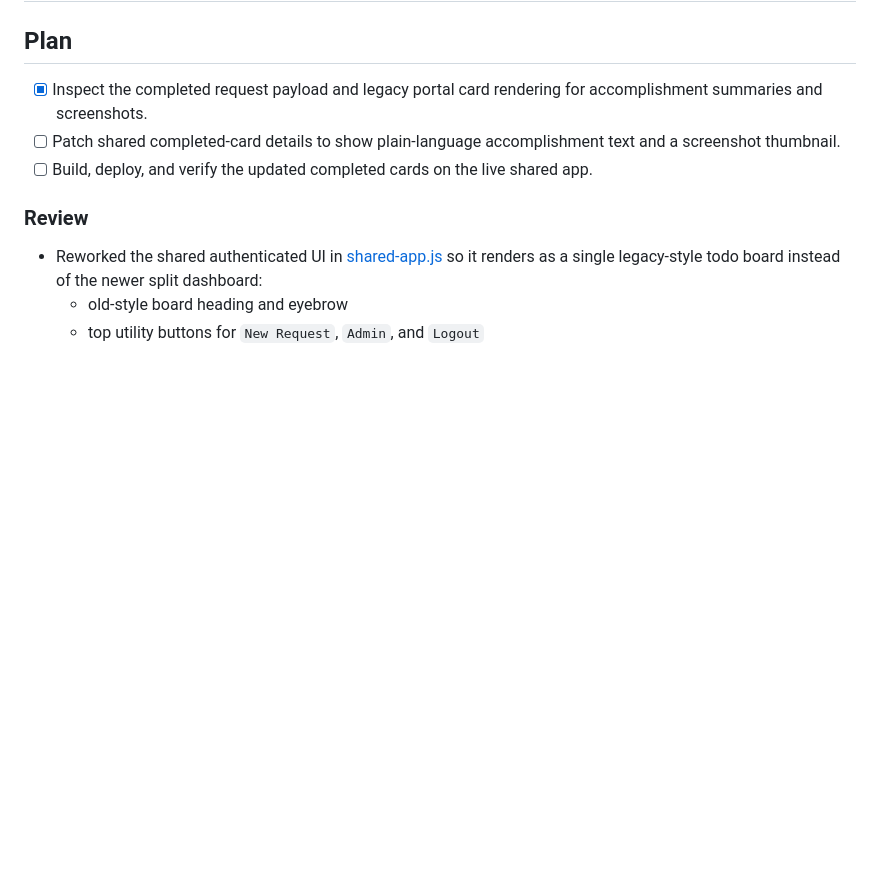
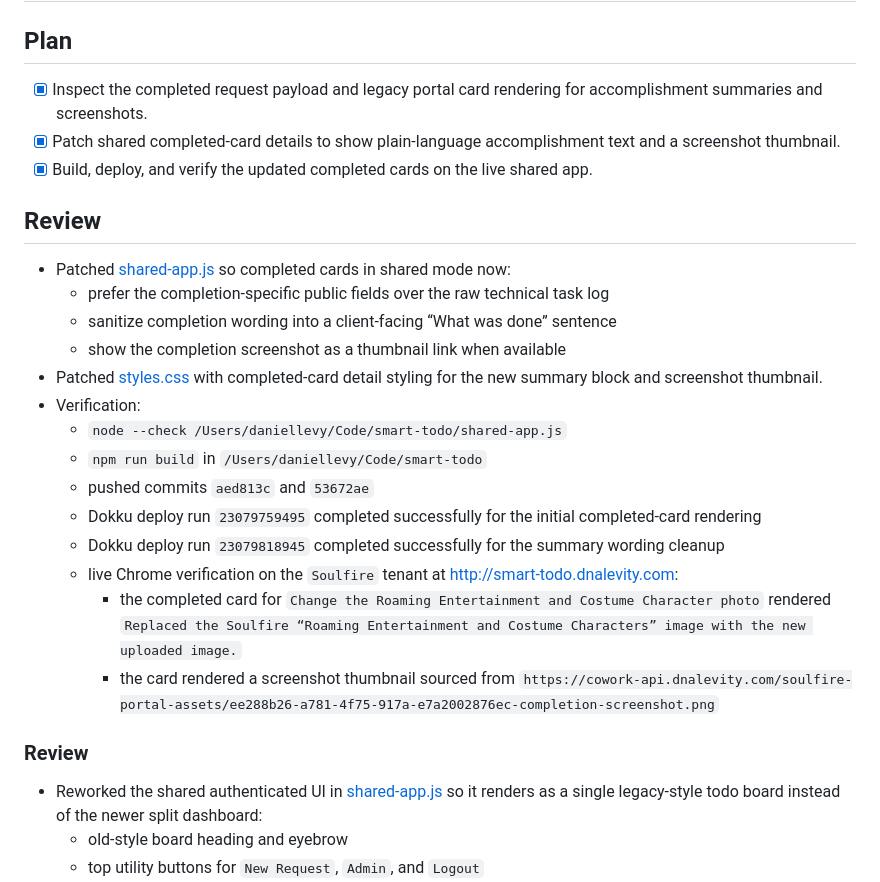
Before and after one commit to allinfinite/smart-todo, a Markdown page: tasks/todo.md, the part around the change. Rendered like a GitHub page; blank space fills up the shorter version.

Commit message:
Document completed card polish

```diff
--- a/tasks/todo.md
+++ b/tasks/todo.md
@@ -507,8 +507,25 @@
 ## Plan
 
 - [x] Inspect the completed request payload and legacy portal card rendering for accomplishment summaries and screenshots.
-- [ ] Patch shared completed-card details to show plain-language accomplishment text and a screenshot thumbnail.
-- [ ] Build, deploy, and verify the updated completed cards on the live shared app.
+- [x] Patch shared completed-card details to show plain-language accomplishment text and a screenshot thumbnail.
+- [x] Build, deploy, and verify the updated completed cards on the live shared app.
+
+## Review
+
+- Patched [shared-app.js](/Users/daniellevy/Code/smart-todo/shared-app.js) so completed cards in shared mode now:
+  - prefer the completion-specific public fields over the raw technical task log
+  - sanitize completion wording into a client-facing “What was done” sentence
+  - show the completion screenshot as a thumbnail link when available
+- Patched [styles.css](/Users/daniellevy/Code/smart-todo/styles.css) with completed-card detail styling for the new summary block and screenshot thumbnail.
+- Verification:
+  - `node --check /Users/daniellevy/Code/smart-todo/shared-app.js`
+  - `npm run build` in `/Users/daniellevy/Code/smart-todo`
+  - pushed commits `aed813c` and `53672ae`
+  - Dokku deploy run `23079759495` completed successfully for the initial completed-card rendering
+  - Dokku deploy run `23079818945` completed successfully for the summary wording cleanup
+  - live Chrome verification on the `Soulfire` tenant at [http://smart-todo.dnalevity.com](http://smart-todo.dnalevity.com):
+    - the completed card for `Change the Roaming Entertainment and Costume Character photo` rendered `Replaced the Soulfire “Roaming Entertainment and Costume Characters” image with the new uploaded image.`
+    - the card rendered a screenshot thumbnail sourced from `https://cowork-api.dnalevity.com/soulfire-portal-assets/ee288b26-a781-4f75-917a-e7a2002876ec-completion-screenshot.png`
 
 ### Review
 
```
